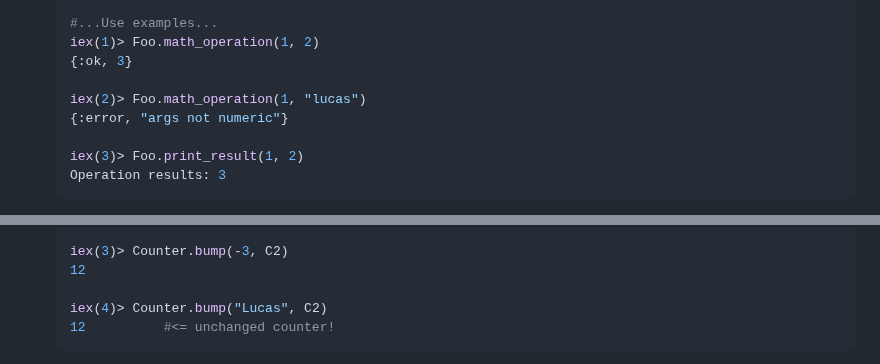
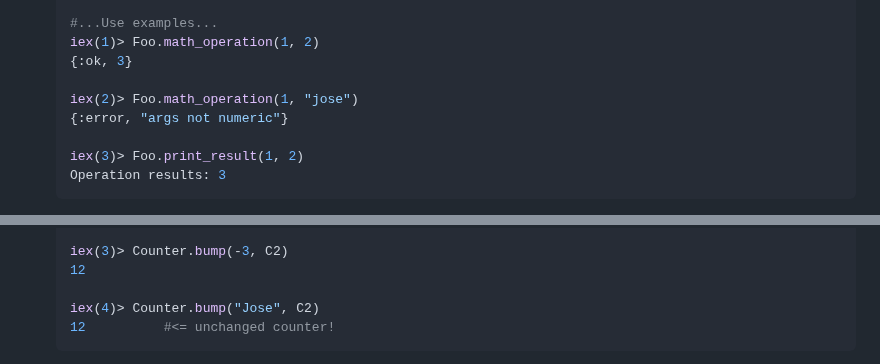
Before and after one commit to lucasvegi/Elixir-Refactorings, a Markdown page: README.md, 2 parts joined by grey strips. Drawn GitHub-style.

````diff
--- a/README.md
+++ b/README.md
@@ -872,7 +872,7 @@ ___
   iex(1)> Foo.math_operation(1, 2)
   {:ok, 3}
 
-  iex(2)> Foo.math_operation(1, "lucas")
+  iex(2)> Foo.math_operation(1, "jose")
   {:error, "args not numeric"}
 
   iex(3)> Foo.print_result(1, 2)
@@ -2682,7 +2682,7 @@ ___
   iex(3)> Counter.bump(-3, C2)
   12
 
-  iex(4)> Counter.bump("Lucas", C2)
+  iex(4)> Counter.bump("Jose", C2)
   12          #<= unchanged counter!
   ```
 
````
Also changed, not shown: other parts of README.md (+24 -24 lines).
